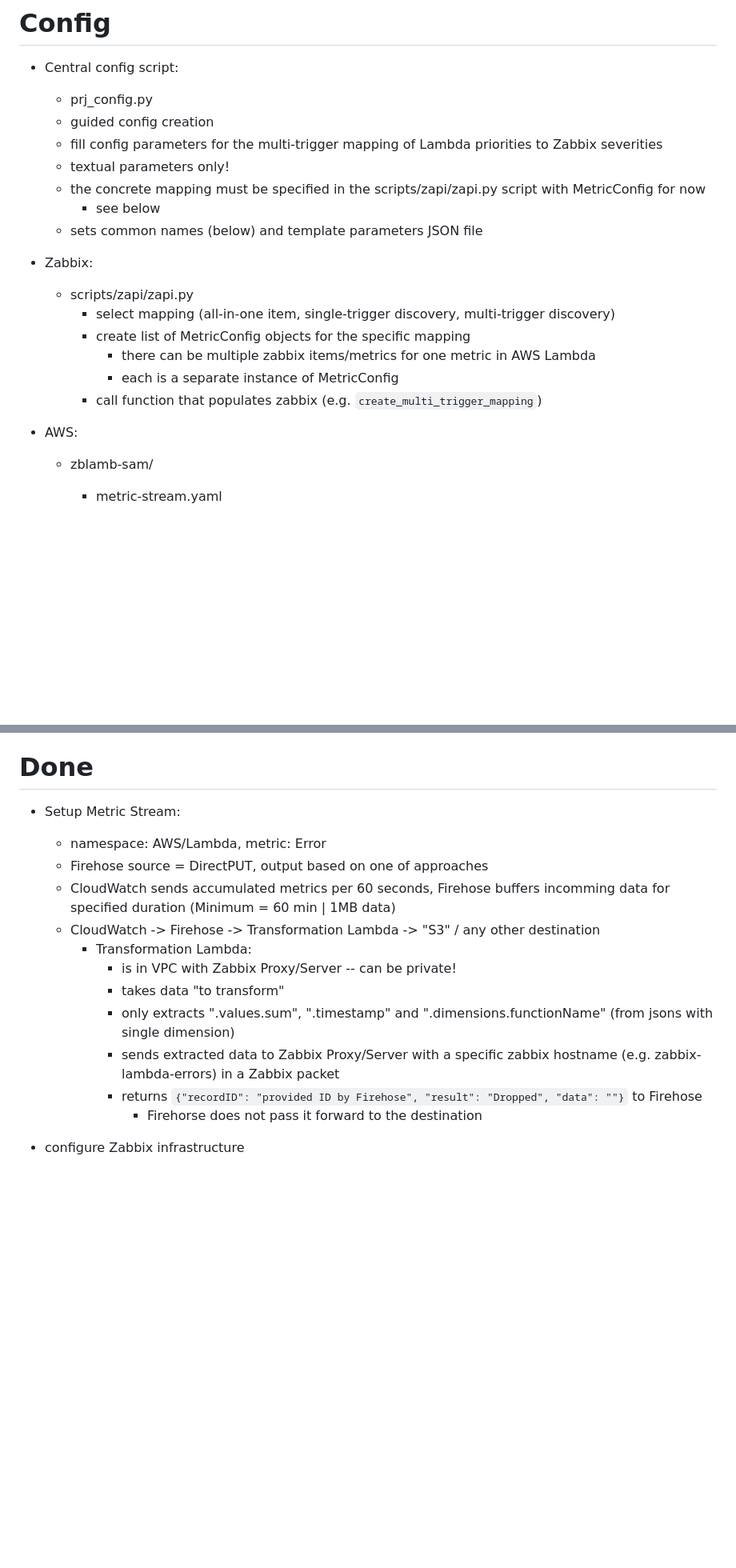
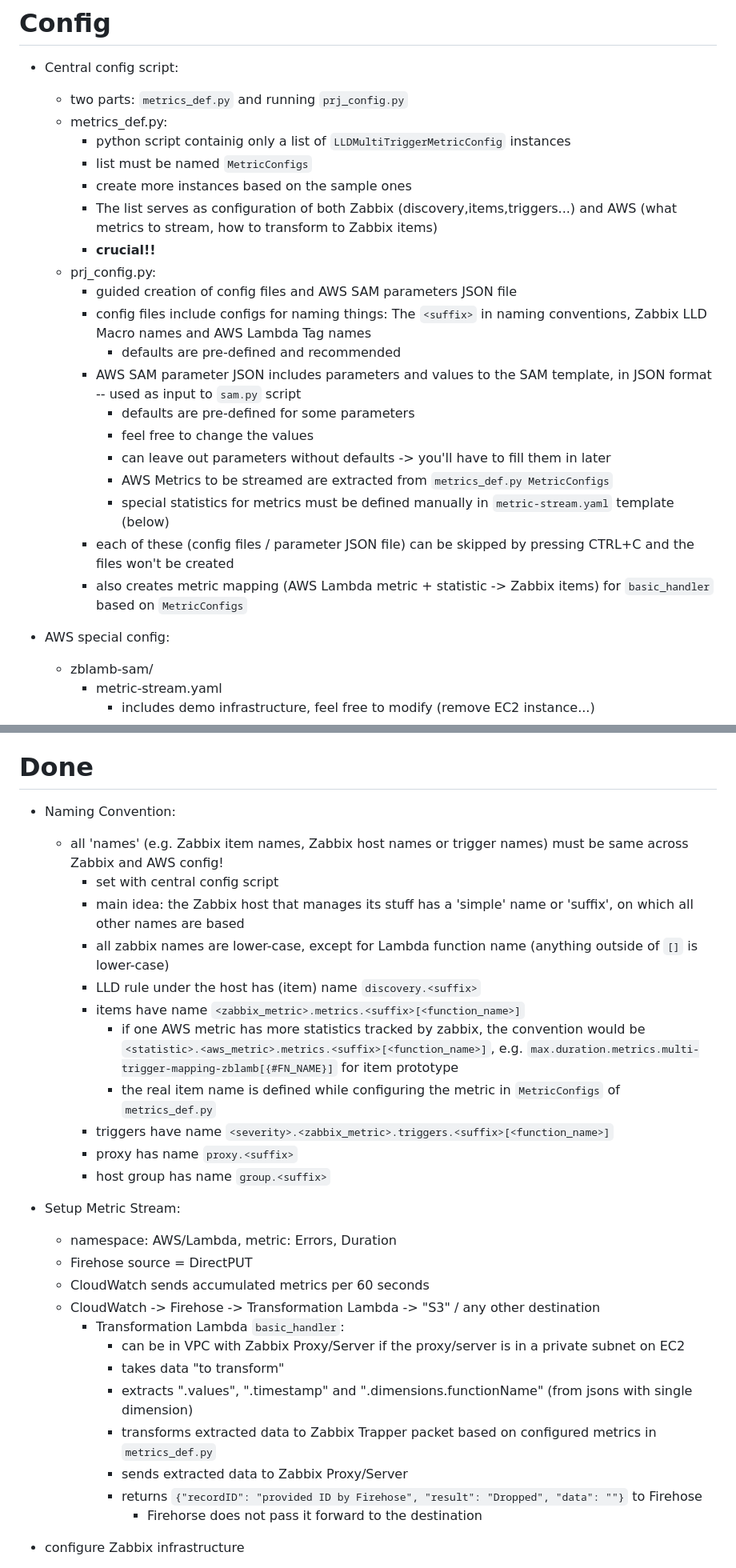
Before and after one commit to JustScrub/aws_lambda_zabbix_mon, a Markdown page: README.md, 2 parts joined by grey strips. Shown: that part at 80% size. Rendered like a GitHub page; blank space fills up the shorter version.

```diff
--- a/README.md
+++ b/README.md
@@ -7,23 +7,27 @@ Architecture:
 
 # Config
  - Central config script:
-    - prj_config.py
-    - guided config creation
-    - fill config parameters for the multi-trigger mapping of Lambda priorities to Zabbix severities
-    - textual parameters only!
-    - the concrete mapping must be specified in the scripts/zapi/zapi.py script with MetricConfig for now
-        - see below
-    - sets common names (below) and template parameters JSON file
+    - two parts: `metrics_def.py` and running `prj_config.py`
+    - metrics_def.py:
+        - python script containig only a list of `LLDMultiTriggerMetricConfig` instances
+        - list must be named `MetricConfigs`
+        - create more instances based on the sample ones
+        - The list serves as configuration of both Zabbix (discovery,items,triggers...) and AWS (what metrics to stream, how to transform to Zabbix items)
+        - **crucial!!**
+    - prj_config.py:
+        - guided creation of config files and AWS SAM parameters JSON file
+        - config files include configs for naming things: The `<suffix>` in naming conventions, Zabbix LLD Macro names and AWS Lambda Tag names
+            - defaults are pre-defined and recommended
+        - AWS SAM parameter JSON includes parameters and values to the SAM template, in JSON format -- used as input to `sam.py` script
+            - defaults are pre-defined for some parameters
+            - feel free to change the values
+            - can leave out parameters without defaults -> you'll have to fill them in later
+            - AWS Metrics to be streamed are extracted from `metrics_def.py MetricConfigs`
+            - special statistics for metrics must be defined manually in `metric-stream.yaml` template (below)
+        - each of these (config files / parameter JSON file) can be skipped by pressing CTRL+C and the files won't be created
+        - also creates metric mapping (AWS Lambda metric + statistic -> Zabbix items) for `basic_handler` based on `MetricConfigs`
 
- - Zabbix:
-    - scripts/zapi/zapi.py
-        - select mapping (all-in-one item, single-trigger discovery, multi-trigger discovery)
-        - create list of MetricConfig objects for the specific mapping
-            - there can be multiple zabbix items/metrics for one metric in AWS Lambda
-            - each is a separate instance of MetricConfig
-        - call function that populates zabbix (e.g. `create_multi_trigger_mapping`)
-
- - AWS:
+ - AWS special config:
     - zblamb-sam/
         - metric-stream.yaml
             - includes demo infrastructure, feel free to modify (remove EC2 instance...)
@@ -119,16 +97,30 @@ Architecture:
     - VPC endpoint (AWS PrivateLink) for Firehose
 
 # Done
+ - Naming Convention:
+    - all 'names' (e.g. Zabbix item names, Zabbix host names or trigger names) must be same across Zabbix and AWS config!
+        - set with central config script
+        - main idea: the Zabbix host that manages its stuff has a 'simple' name or 'suffix', on which all other names are based
+        - all zabbix names are lower-case, except for Lambda function name (anything outside of `[]` is lower-case)
+        - LLD rule under the host has (item) name `discovery.<suffix>`
+        - items have name `<zabbix_metric>.metrics.<suffix>[<function_name>]`
+            - if one AWS metric has more statistics tracked by zabbix, the convention would be `<statistic>.<aws_metric>.metrics.<suffix>[<function_name>]`, e.g. `max.duration.metrics.multi-trigger-mapping-zblamb[{#FN_NAME}]` for item prototype
+            - the real item name is defined while configuring the metric in `MetricConfigs` of `metrics_def.py`
+        - triggers have name `<severity>.<zabbix_metric>.triggers.<suffix>[<function_name>]`
+        - proxy has name `proxy.<suffix>`
+        - host group has name `group.<suffix>`
+
  - Setup Metric Stream:
-    - namespace: AWS/Lambda, metric: Error
-    - Firehose source = DirectPUT, output based on one of approaches
-    - CloudWatch sends accumulated metrics per 60 seconds, Firehose buffers incomming data for specified duration (Minimum = 60 min | 1MB data)
+    - namespace: AWS/Lambda, metric: Errors, Duration
+    - Firehose source = DirectPUT
+    - CloudWatch sends accumulated metrics per 60 seconds
     - CloudWatch -> Firehose -> Transformation Lambda -> "S3" / any other destination
-        - Transformation Lambda:
-            - is in VPC with Zabbix Proxy/Server -- can be private!
+        - Transformation Lambda `basic_handler`:
+            - can be in VPC with Zabbix Proxy/Server if the proxy/server is in a private subnet on EC2
             - takes data "to transform"
-            - only extracts ".values.sum", ".timestamp" and ".dimensions.functionName" (from jsons with single dimension)
-            - sends extracted data to Zabbix Proxy/Server with a specific zabbix hostname (e.g. zabbix-lambda-errors) in a Zabbix packet
+            - extracts ".values", ".timestamp" and ".dimensions.functionName" (from jsons with single dimension)
+            - transforms extracted data to Zabbix Trapper packet based on configured metrics in `metrics_def.py`
+            - sends extracted data to Zabbix Proxy/Server
             - returns ``{"recordID": "provided ID by Firehose", "result": "Dropped", "data": ""}`` to Firehose
                 - Firehorse does not pass it forward to the destination
 
```
Also changed, not shown: other parts of README.md (+12 -41 lines).
